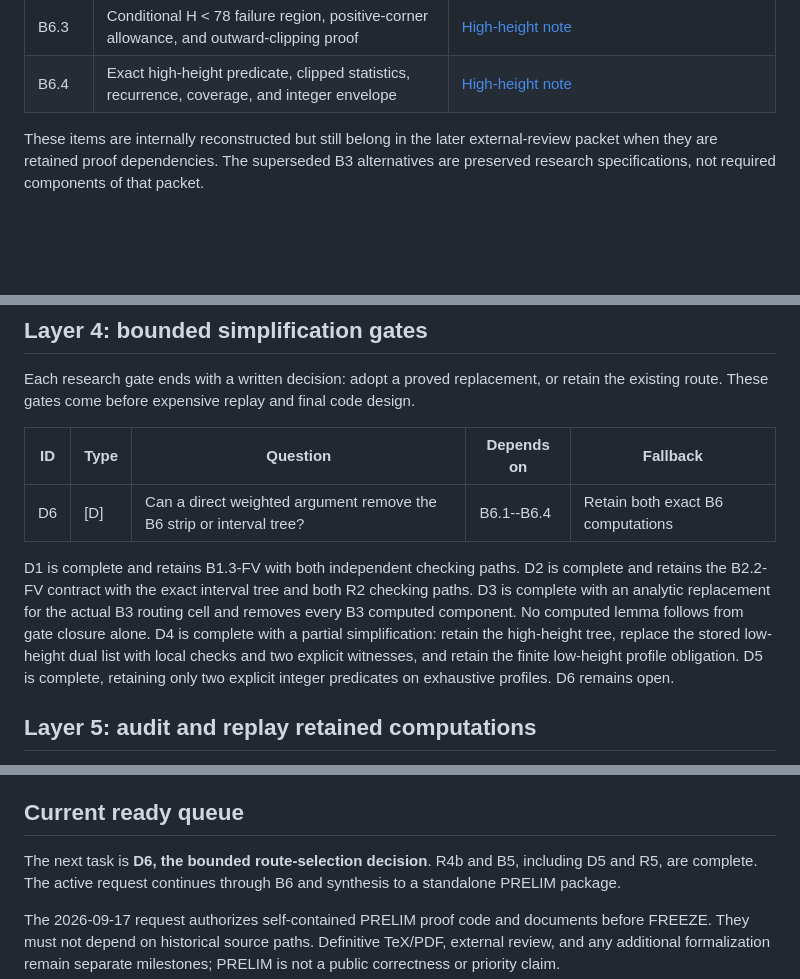
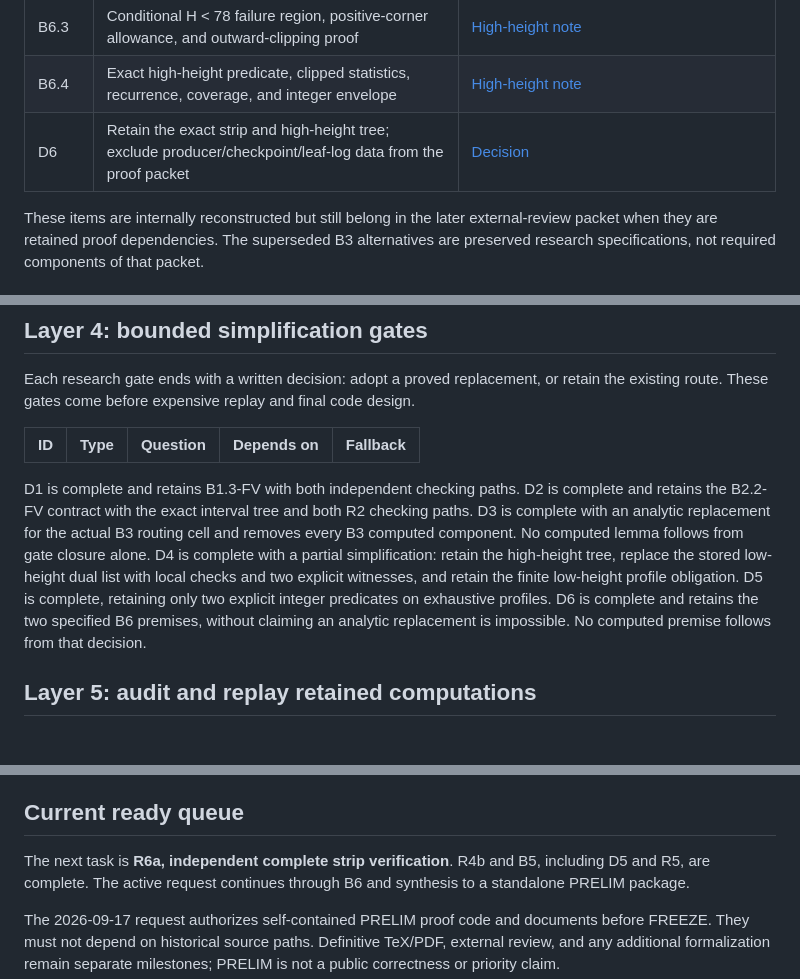
Before and after one commit to kseth/wilf-e4, a Markdown page: ROADMAP.md, 3 parts joined by grey strips. GitHub-like rendering; blank space fills up the shorter version.

Commit message:
D6: retain exact strip and interval route with minimal data

```diff
--- a/ROADMAP.md
+++ b/ROADMAP.md
@@ -104,6 +104,7 @@ barriers: any task may begin as soon as its stated dependencies are complete.
 | B6.2 | Conditional 5/42 continuous gap, support preservation, Jacobian and remainder-average proof | [High-height note](paper/residual-high-height.md#2-b62-conditional-finite-to-continuous-transfer) |
 | B6.3 | Conditional H < 78 failure region, positive-corner allowance, and outward-clipping proof | [High-height note](paper/residual-high-height.md#3-b63-conditional-compactness-and-outward-clipping) |
 | B6.4 | Exact high-height predicate, clipped statistics, recurrence, coverage, and integer envelope | [High-height note](paper/residual-high-height.md#4-b64-high-height-interval-contract-and-coverage) |
+| D6 | Retain the exact strip and high-height tree; exclude producer/checkpoint/leaf-log data from the proof packet | [Decision](research/b6-simplification-decision.md) |
 
 These items are internally reconstructed but still belong in the later
 external-review packet when they are retained proof dependencies. The
@@ -236,7 +237,6 @@ final code design.
 
 | ID | Type | Question | Depends on | Fallback |
 |---|---|---|---|---|
-| D6 | [D] | Can a direct weighted argument remove the B6 strip or interval tree? | B6.1--B6.4 | Retain both exact B6 computations |
 
 D1 is complete and retains B1.3-FV with both independent checking paths. D2
 is complete and retains the B2.2-FV contract with the exact interval tree and
@@ -246,7 +246,9 @@ computed lemma follows from gate closure alone. D4 is complete with a
 partial simplification: retain the high-height tree, replace the stored
 low-height dual list with local checks and two explicit witnesses, and
 retain the finite low-height profile obligation. D5 is complete, retaining
-only two explicit integer predicates on exhaustive profiles. D6 remains open.
+only two explicit integer predicates on exhaustive profiles. D6 is complete
+and retains the two specified B6 premises, without claiming an analytic
+replacement is impossible. No computed premise follows from that decision.
 
 ## Layer 5: audit and replay retained computations
 
@@ -392,7 +394,7 @@ two AI-assisted checking paths are not two independent human reviews.
 
 ## Current ready queue
 
-The next task is **D6, the bounded route-selection decision**. R4b and B5,
+The next task is **R6a, independent complete strip verification**. R4b and B5,
 including D5 and R5, are complete. The active request continues through
 B6 and synthesis to a standalone PRELIM package.
 
```
Also changed, not shown: research/b6-simplification-decision.md (added, +47 -0 lines).
